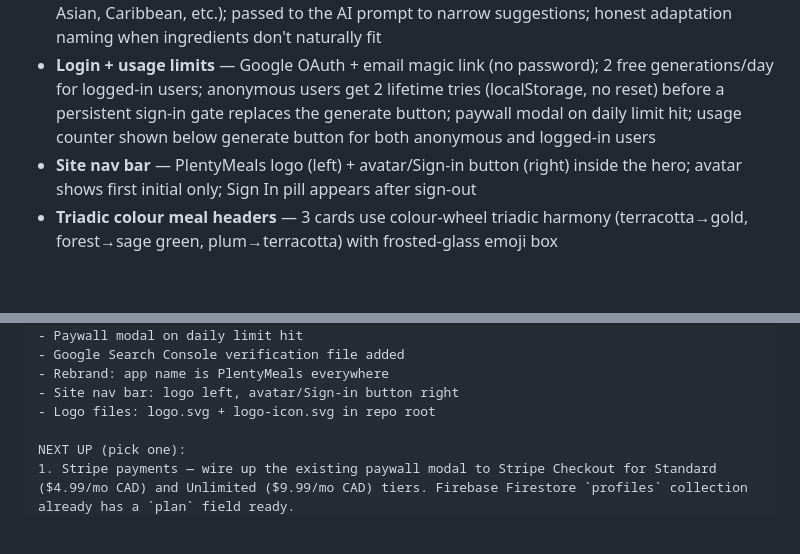
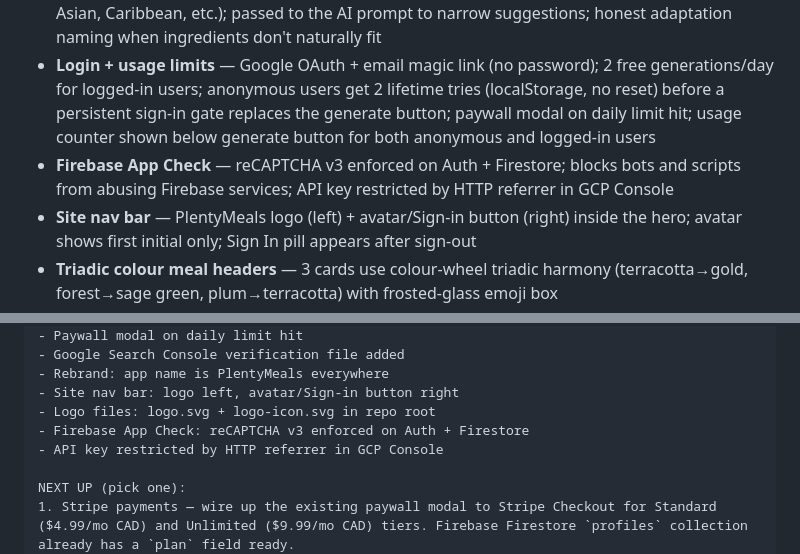
Before and after one commit to ThinkService-lab/plenty-app, a Markdown page: README.md, 2 parts joined by grey strips. GitHub-like rendering; blank space fills up the shorter version.

Commit message:
docs: record Firebase App Check + API key security hardening
Co-Authored-By: Claude Sonnet 4.6 <noreply@anthropic.com>

```diff
--- a/README.md
+++ b/README.md
@@ -72,6 +72,7 @@ Two tabs auto-created by the Apps Script:
 - **3 meal suggestions** — name, affirmation quote, description, time, difficulty, ingredient quantities, nutrition, cooking steps
 - **Cuisine selector** — 13 options from broad (Any, African, Asian) to specific (West African, East Asian, Caribbean, etc.); passed to the AI prompt to narrow suggestions; honest adaptation naming when ingredients don't naturally fit
 - **Login + usage limits** — Google OAuth + email magic link (no password); 2 free generations/day for logged-in users; anonymous users get 2 lifetime tries (localStorage, no reset) before a persistent sign-in gate replaces the generate button; paywall modal on daily limit hit; usage counter shown below generate button for both anonymous and logged-in users
+- **Firebase App Check** — reCAPTCHA v3 enforced on Auth + Firestore; blocks bots and scripts from abusing Firebase services; API key restricted by HTTP referrer in GCP Console
 - **Site nav bar** — PlentyMeals logo (left) + avatar/Sign-in button (right) inside the hero; avatar shows first initial only; Sign In pill appears after sign-out
 - **Triadic colour meal headers** — 3 cards use colour-wheel triadic harmony (terracotta→gold, forest→sage green, plum→terracotta) with frosted-glass emoji box
 - **Staggered spring reveal** — 5-stage animation choreography per card (cardReveal → headerReveal → emojiPop → affirmSlide → chipCascade)
@@ -133,6 +134,8 @@ DONE (all shipped to main / production):
 - Rebrand: app name is PlentyMeals everywhere
 - Site nav bar: logo left, avatar/Sign-in button right
 - Logo files: logo.svg + logo-icon.svg in repo root
+- Firebase App Check: reCAPTCHA v3 enforced on Auth + Firestore
+- API key restricted by HTTP referrer in GCP Console
 
 NEXT UP (pick one):
 1. Stripe payments — wire up the existing paywall modal to Stripe Checkout for Standard ($4.99/mo CAD) and Unlimited ($9.99/mo CAD) tiers. Firebase Firestore `profiles` collection already has a `plan` field ready.
```
Also changed, not shown: CLAUDE.md (+4 -0 lines).
